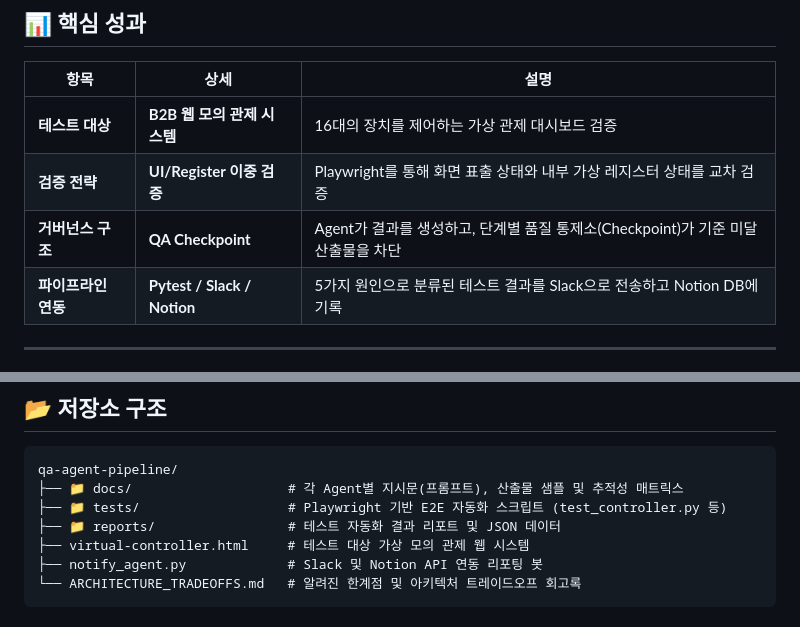
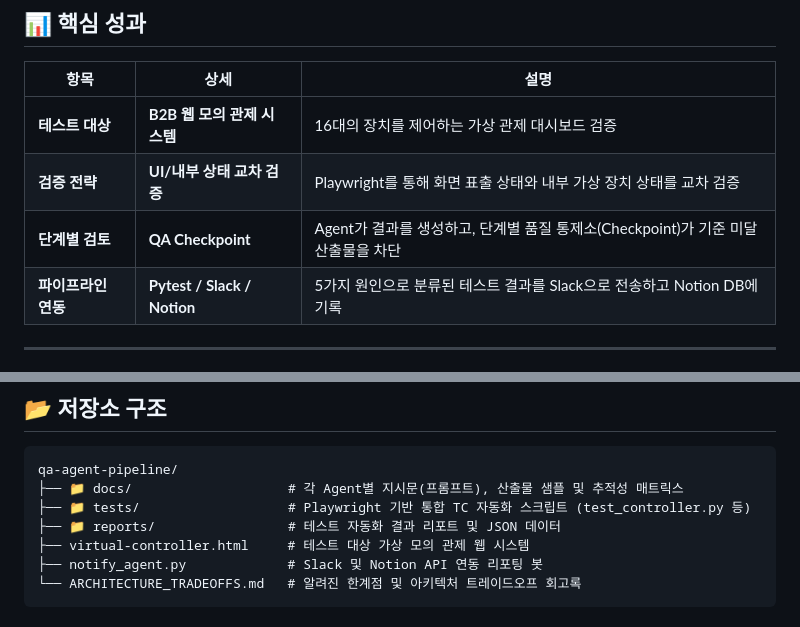
Before and after one commit to SEHOOOOON/qa-agent-pipeline, a Markdown page: README.md, 2 parts joined by grey strips. GitHub-like rendering.

````diff
--- a/README.md
+++ b/README.md
@@ -41,8 +41,8 @@ AI를 활용하면 테스트케이스를 빠르게 만들 수 있었지만, 요
 | 항목 | 상세 | 설명 |
 |------|------|------|
 | **테스트 대상** | **B2B 웹 모의 관제 시스템** | 16대의 장치를 제어하는 가상 관제 대시보드 검증 |
-| **검증 전략** | **UI/Register 이중 검증** | Playwright를 통해 화면 표출 상태와 내부 가상 레지스터 상태를 교차 검증 |
-| **거버넌스 구조** | **QA Checkpoint** | Agent가 결과를 생성하고, 단계별 품질 통제소(Checkpoint)가 기준 미달 산출물을 차단 |
+| **검증 전략** | **UI/내부 상태 교차 검증** | Playwright를 통해 화면 표출 상태와 내부 가상 장치 상태를 교차 검증 |
+| **단계별 검토** | **QA Checkpoint** | Agent가 결과를 생성하고, 단계별 품질 통제소(Checkpoint)가 기준 미달 산출물을 차단 |
 | **파이프라인 연동** | **Pytest / Slack / Notion** | 5가지 원인으로 분류된 테스트 결과를 Slack으로 전송하고 Notion DB에 기록 |
 
 </div>
@@ -71,7 +71,7 @@ Slack 알림 · Notion TC 목록 · 실행 리포트
 ```text
 qa-agent-pipeline/
 ├── 📁 docs/                    # 각 Agent별 지시문(프롬프트), 산출물 샘플 및 추적성 매트릭스
-├── 📁 tests/                   # Playwright 기반 E2E 자동화 스크립트 (test_controller.py 등)
+├── 📁 tests/                   # Playwright 기반 통합 TC 자동화 스크립트 (test_controller.py 등)
 ├── 📁 reports/                 # 테스트 자동화 결과 리포트 및 JSON 데이터
 ├── virtual-controller.html     # 테스트 대상 가상 모의 관제 웹 시스템
 ├── notify_agent.py             # Slack 및 Notion API 연동 리포팅 봇
````
Also changed, not shown: docs/qa_pipeline_full_process.md (+73 -59 lines).
